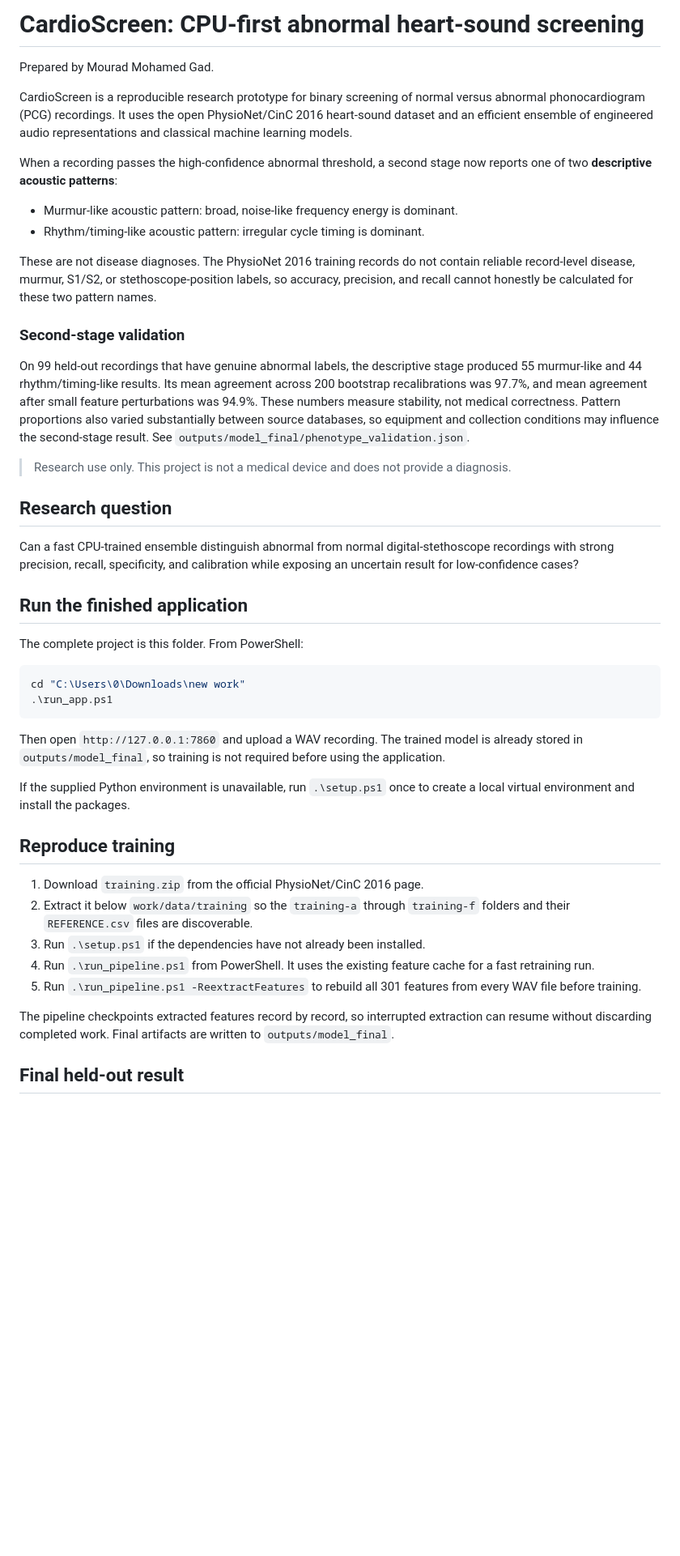
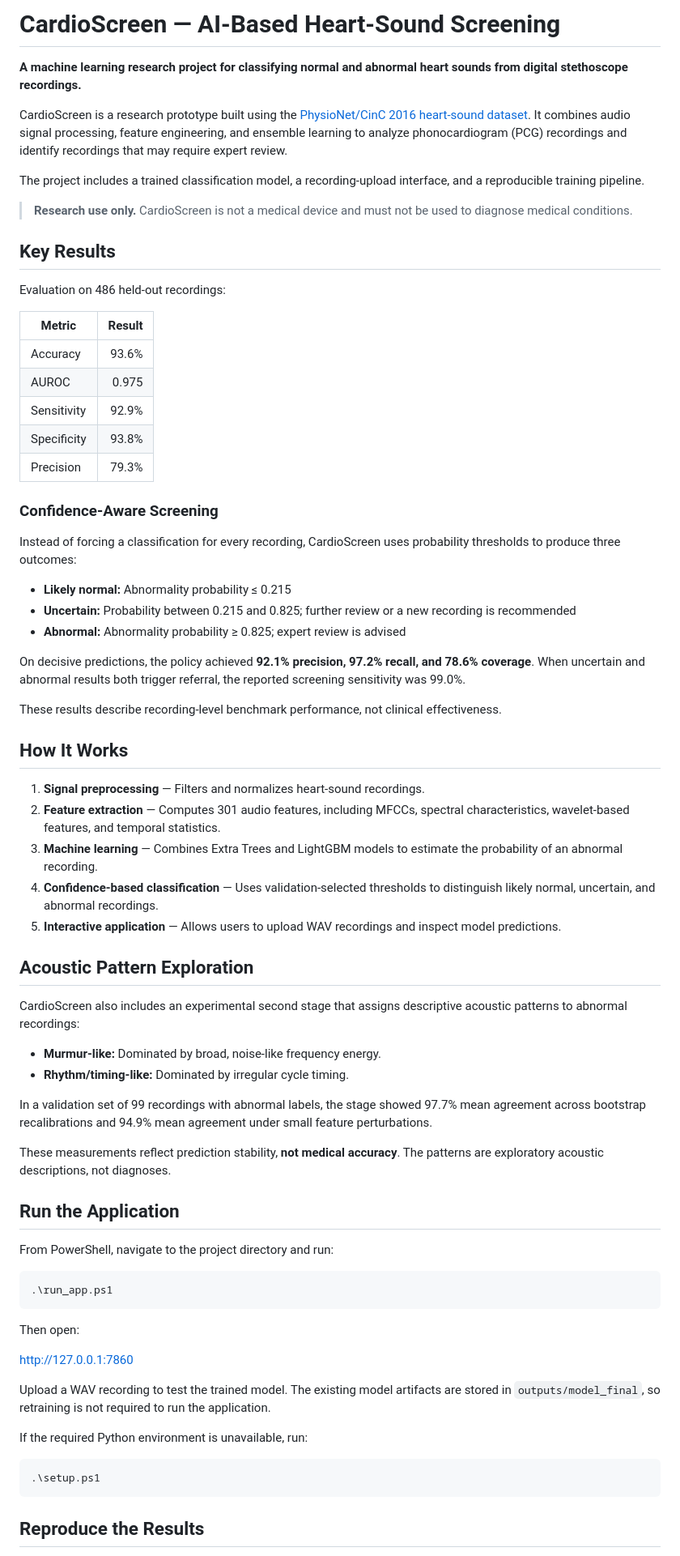
Before and after one commit to MouradMgad/Cardio-Screen, a Markdown page: README.md, the part around one of its changes. Shown at 81% size. Drawn GitHub-style; blank space fills up the shorter version.

Commit message:
Revise README for CardioScreen project
Updated project description, added key results, and clarified usage instructions.

````diff
--- a/README.md
+++ b/README.md
@@ -1,67 +1,75 @@
-# CardioScreen: CPU-first abnormal heart-sound screening
+# CardioScreen — AI-Based Heart-Sound Screening
 
-Prepared by Mourad Mohamed Gad.
+**A machine learning research project for classifying normal and abnormal heart sounds from digital stethoscope recordings.**
 
-CardioScreen is a reproducible research prototype for binary screening of normal versus
-abnormal phonocardiogram (PCG) recordings. It uses the open PhysioNet/CinC 2016 heart-sound
-dataset and an efficient ensemble of engineered audio representations and classical machine
-learning models.
+CardioScreen is a research prototype built using the [PhysioNet/CinC 2016 heart-sound dataset](https://physionet.org/content/challenge-2016/1.0.0/). It combines audio signal processing, feature engineering, and ensemble learning to analyze phonocardiogram (PCG) recordings and identify recordings that may require expert review.
 
-When a recording passes the high-confidence abnormal threshold, a second stage now reports
-one of two **descriptive acoustic patterns**:
+The project includes a trained classification model, a recording-upload interface, and a reproducible training pipeline.
 
-- Murmur-like acoustic pattern: broad, noise-like frequency energy is dominant.
-- Rhythm/timing-like acoustic pattern: irregular cycle timing is dominant.
+> **Research use only.** CardioScreen is not a medical device and must not be used to diagnose medical conditions.
 
-These are not disease diagnoses. The PhysioNet 2016 training records do not contain reliable
-record-level disease, murmur, S1/S2, or stethoscope-position labels, so accuracy, precision,
-and recall cannot honestly be calculated for these two pattern names.
+## Key Results
 
-### Second-stage validation
+Evaluation on 486 held-out recordings:
 
-On 99 held-out recordings that have genuine abnormal labels, the descriptive stage produced
-55 murmur-like and 44 rhythm/timing-like results. Its mean agreement across 200 bootstrap
-recalibrations was 97.7%, and mean agreement after small feature perturbations was 94.9%.
-These numbers measure stability, not medical correctness. Pattern proportions also varied
-substantially between source databases, so equipment and collection conditions may influence
-the second-stage result. See `outputs/model_final/phenotype_validation.json`.
+| Metric | Result |
+|---|---:|
+| Accuracy | 93.6% |
+| AUROC | 0.975 |
+| Sensitivity | 92.9% |
+| Specificity | 93.8% |
+| Precision | 79.3% |
 
-> Research use only. This project is not a medical device and does not provide a diagnosis.
+### Confidence-Aware Screening
 
-## Research question
+Instead of forcing a classification for every recording, CardioScreen uses probability thresholds to produce three outcomes:
 
-Can a fast CPU-trained ensemble distinguish abnormal from normal digital-stethoscope
-recordings with strong precision, recall, specificity, and calibration while exposing an
-uncertain result for low-confidence cases?
+- **Likely normal:** Abnormality probability ≤ 0.215
+- **Uncertain:** Probability between 0.215 and 0.825; further review or a new recording is recommended
+- **Abnormal:** Abnormality probability ≥ 0.825; expert review is advised
 
-## Run the finished application
+On decisive predictions, the policy achieved **92.1% precision, 97.2% recall, and 78.6% coverage**. When uncertain and abnormal results both trigger referral, the reported screening sensitivity was 99.0%.
 
-The complete project is this folder. From PowerShell:
+These results describe recording-level benchmark performance, not clinical effectiveness.
+
+## How It Works
+
+1. **Signal preprocessing** — Filters and normalizes heart-sound recordings.
+2. **Feature extraction** — Computes 301 audio features, including MFCCs, spectral characteristics, wavelet-based features, and temporal statistics.
+3. **Machine learning** — Combines Extra Trees and LightGBM models to estimate the probability of an abnormal recording.
+4. **Confidence-based classification** — Uses validation-selected thresholds to distinguish likely normal, uncertain, and abnormal recordings.
+5. **Interactive application** — Allows users to upload WAV recordings and inspect model predictions.
+
+## Acoustic Pattern Exploration
+
+CardioScreen also includes an experimental second stage that assigns descriptive acoustic patterns to abnormal recordings:
+
+- **Murmur-like:** Dominated by broad, noise-like frequency energy.
+- **Rhythm/timing-like:** Dominated by irregular cycle timing.
+
+In a validation set of 99 recordings with abnormal labels, the stage showed 97.7% mean agreement across bootstrap recalibrations and 94.9% mean agreement under small feature perturbations.
+
+These measurements reflect prediction stability, **not medical accuracy**. The patterns are exploratory acoustic descriptions, not diagnoses.
+
+## Run the Application
+
+From PowerShell, navigate to the project directory and run:
 
 ```powershell
-cd "C:\Users\0\Downloads\new work"
 .\run_app.ps1
 ```
 
-Then open `http://127.0.0.1:7860` and upload a WAV recording. The trained model is already
-stored in `outputs/model_final`, so training is not required before using the application.
+Then open:
 
-If the supplied Python environment is unavailable, run `.\setup.ps1` once to create a local
-virtual environment and install the packages.
+http://127.0.0.1:7860
 
-## Reproduce training
+Upload a WAV recording to test the trained model. The existing model artifacts are stored in `outputs/model_final`, so retraining is not required to run the application.
 
-1. Download `training.zip` from the official PhysioNet/CinC 2016 page.
-2. Extract it below `work/data/training` so the `training-a` through `training-f` folders
-   and their `REFERENCE.csv` files are discoverable.
-3. Run `.\setup.ps1` if the dependencies have not already been installed.
-4. Run `.\run_pipeline.ps1` from PowerShell. It uses the existing feature cache for a fast
-   retraining run.
-5. Run `.\run_pipeline.ps1 -ReextractFeatures` to rebuild all 301 features from every WAV
-   file before training.
+If the required Python environment is unavailable, run:
 
-The pipeline checkpoints extracted features record by record, so interrupted extraction can
-resume without discarding completed work. Final artifacts are written to `outputs/model_final`.
+```powershell
+.\setup.ps1
+```
 
-## Final held-out result
+## Reproduce the Results
 
````
Also changed, not shown: other parts of README.md (+23 -31 lines).
